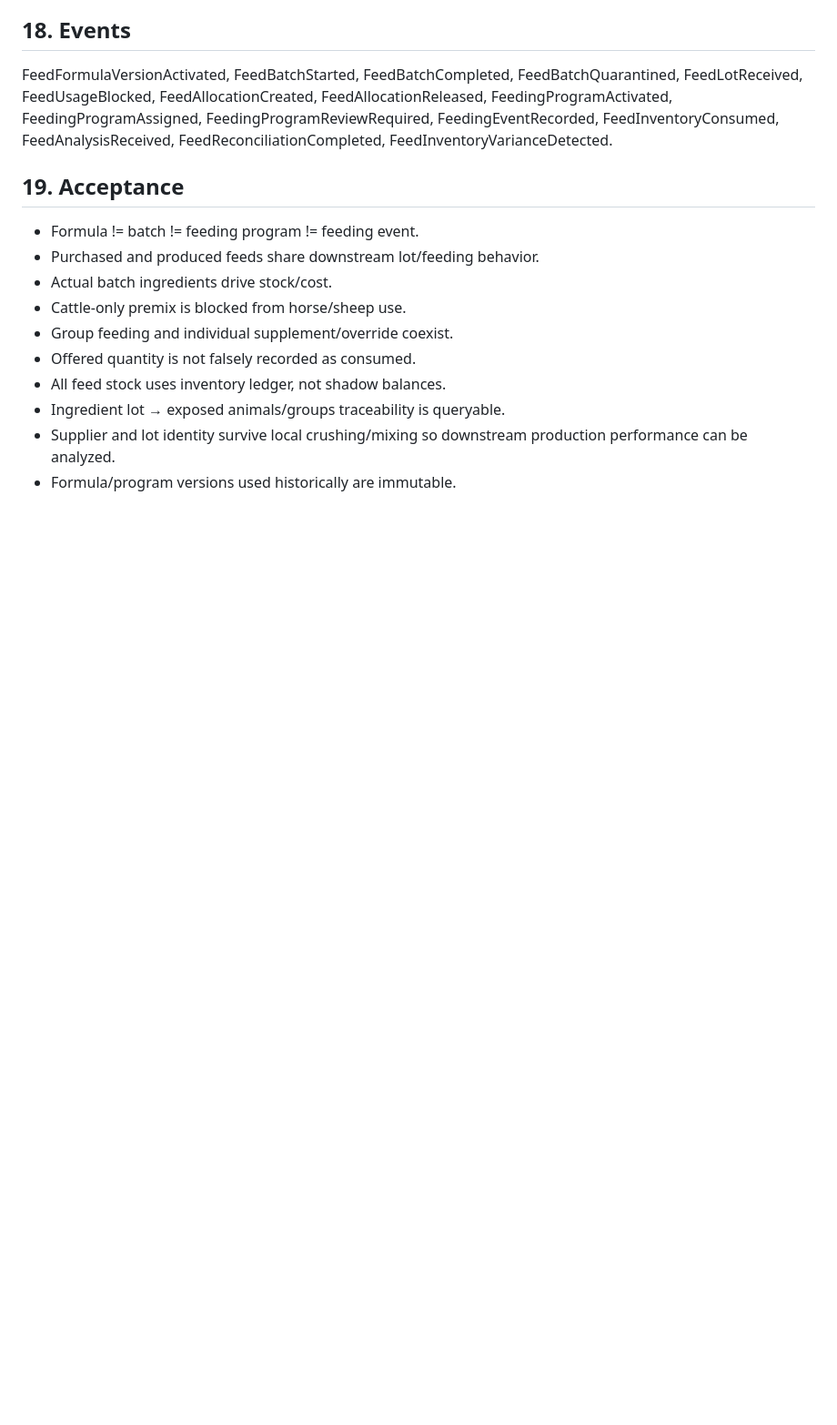
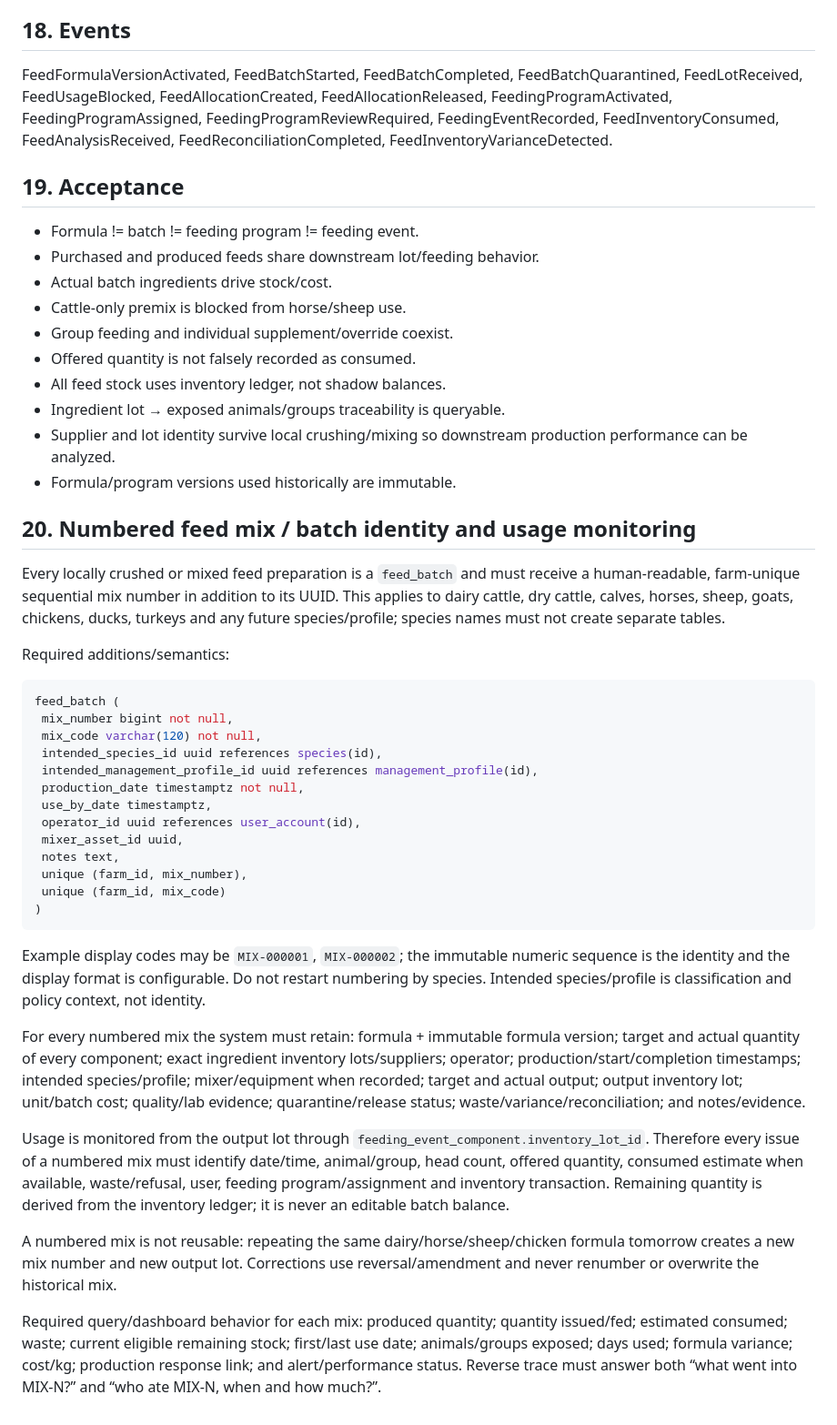
Before and after one commit to achamseddine/OrigamiFarmOS, a Markdown page: database/FEED-SCHEMA.md, the part around the change. Shown at 91% size. Drawn GitHub-style; blank space fills up the shorter version.

Commit message:
feat(feed): require numbered mixes and full usage traceability

````diff
--- a/database/FEED-SCHEMA.md
+++ b/database/FEED-SCHEMA.md
@@ -408,3 +408,32 @@ FeedFormulaVersionActivated, FeedBatchStarted, FeedBatchCompleted, FeedBatchQuar
 - Ingredient lot → exposed animals/groups traceability is queryable.
 - Supplier and lot identity survive local crushing/mixing so downstream production performance can be analyzed.
 - Formula/program versions used historically are immutable.
+
+## 20. Numbered feed mix / batch identity and usage monitoring
+Every locally crushed or mixed feed preparation is a `feed_batch` and must receive a human-readable, farm-unique sequential mix number in addition to its UUID. This applies to dairy cattle, dry cattle, calves, horses, sheep, goats, chickens, ducks, turkeys and any future species/profile; species names must not create separate tables.
+
+Required additions/semantics:
+```sql
+feed_batch (
+ mix_number bigint not null,
+ mix_code varchar(120) not null,
+ intended_species_id uuid references species(id),
+ intended_management_profile_id uuid references management_profile(id),
+ production_date timestamptz not null,
+ use_by_date timestamptz,
+ operator_id uuid references user_account(id),
+ mixer_asset_id uuid,
+ notes text,
+ unique (farm_id, mix_number),
+ unique (farm_id, mix_code)
+)
+```
+Example display codes may be `MIX-000001`, `MIX-000002`; the immutable numeric sequence is the identity and the display format is configurable. Do not restart numbering by species. Intended species/profile is classification and policy context, not identity.
+
+For every numbered mix the system must retain: formula + immutable formula version; target and actual quantity of every component; exact ingredient inventory lots/suppliers; operator; production/start/completion timestamps; intended species/profile; mixer/equipment when recorded; target and actual output; output inventory lot; unit/batch cost; quality/lab evidence; quarantine/release status; waste/variance/reconciliation; and notes/evidence.
+
+Usage is monitored from the output lot through `feeding_event_component.inventory_lot_id`. Therefore every issue of a numbered mix must identify date/time, animal/group, head count, offered quantity, consumed estimate when available, waste/refusal, user, feeding program/assignment and inventory transaction. Remaining quantity is derived from the inventory ledger; it is never an editable batch balance.
+
+A numbered mix is not reusable: repeating the same dairy/horse/sheep/chicken formula tomorrow creates a new mix number and new output lot. Corrections use reversal/amendment and never renumber or overwrite the historical mix.
+
+Required query/dashboard behavior for each mix: produced quantity; quantity issued/fed; estimated consumed; waste; current eligible remaining stock; first/last use date; animals/groups exposed; days used; formula variance; cost/kg; production response link; and alert/performance status. Reverse trace must answer both “what went into MIX-N?” and “who ate MIX-N, when and how much?”.
````
